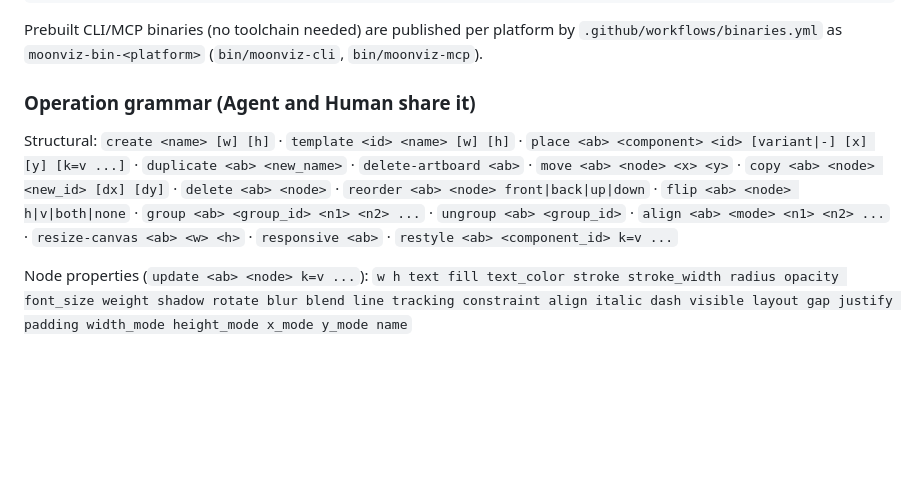
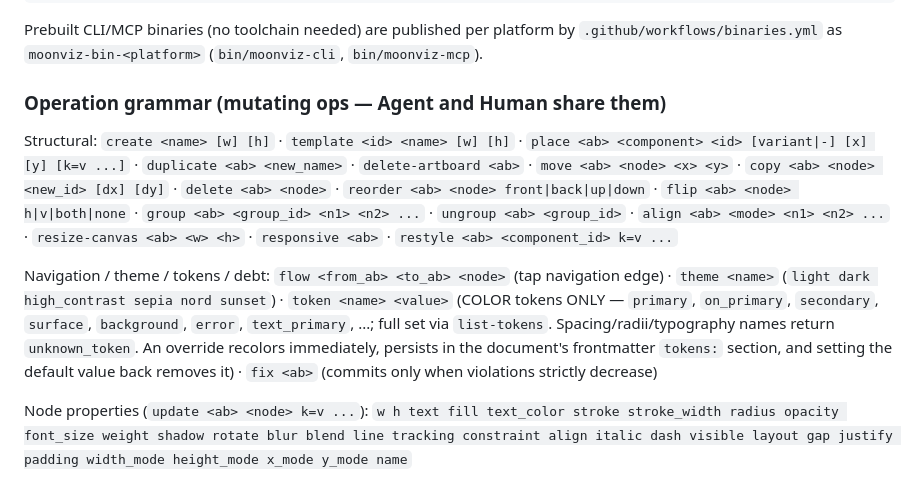
Before and after one commit to asdshuaishuai/moonviz, a Markdown page: SKILL.md, the part around one of its changes. Rendered like a GitHub page; blank space fills up the shorter version.

```diff
--- a/SKILL.md
+++ b/SKILL.md
@@ -23,7 +23,7 @@ Prebuilt CLI/MCP binaries (no toolchain needed) are published per platform by
 `.github/workflows/binaries.yml` as `moonviz-bin-<platform>` (`bin/moonviz-cli`,
 `bin/moonviz-mcp`).
 
-### Operation grammar (Agent and Human share it)
+### Operation grammar (mutating ops — Agent and Human share them)
 
 Structural:
 `create <name> [w] [h]` · `template <id> <name> [w] [h]` ·
@@ -35,6 +35,16 @@ Structural:
 `group <ab> <group_id> <n1> <n2> ...` · `ungroup <ab> <group_id>` ·
 `align <ab> <mode> <n1> <n2> ...` · `resize-canvas <ab> <w> <h>` ·
 `responsive <ab>` · `restyle <ab> <component_id> k=v ...`
+
+Navigation / theme / tokens / debt:
+`flow <from_ab> <to_ab> <node>` (tap navigation edge) ·
+`theme <name>` (`light dark high_contrast sepia nord sunset`) ·
+`token <name> <value>` (COLOR tokens ONLY — `primary`, `on_primary`,
+`secondary`, `surface`, `background`, `error`, `text_primary`, ...; full set
+via `list-tokens`. Spacing/radii/typography names return `unknown_token`.
+An override recolors immediately, persists in the document's frontmatter
+`tokens:` section, and setting the default value back removes it) ·
+`fix <ab>` (commits only when violations strictly decrease)
 
 Node properties (`update <ab> <node> k=v ...`):
 `w h text fill text_color stroke stroke_width radius opacity font_size weight
```
Also changed, not shown: other parts of SKILL.md (+37 -5 lines).
